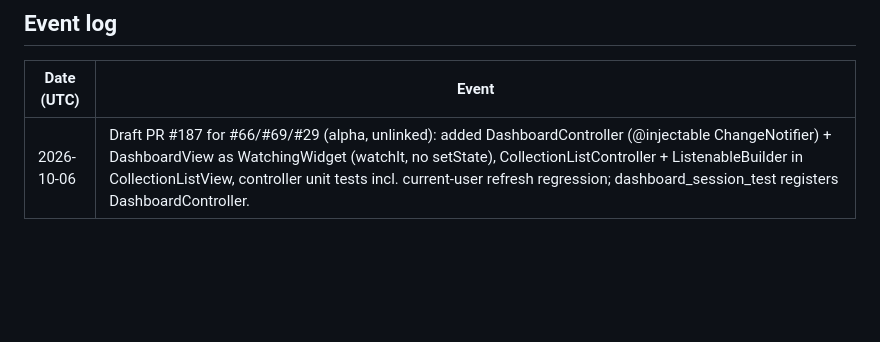
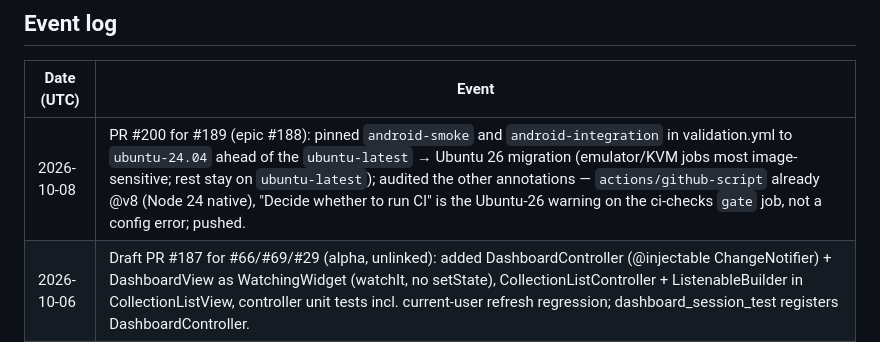
Before and after one commit to JoachimTislov/foodsavr, a Markdown page: AGENTS.md, the part around the change. Drawn GitHub-style; blank space fills up the shorter version.

Commit message:
docs: log PR #200 work in AGENTS.md event log
Co-authored-by: JoachimTislov <JoachimTislov@users.noreply.github.com>

```diff
--- a/AGENTS.md
+++ b/AGENTS.md
@@ -9,6 +9,7 @@
 
 | Date (UTC) | Event |
 |---|---|
+| 2026-10-08 | PR #200 for #189 (epic #188): pinned `android-smoke` and `android-integration` in validation.yml to `ubuntu-24.04` ahead of the `ubuntu-latest` → Ubuntu 26 migration (emulator/KVM jobs most image-sensitive; rest stay on `ubuntu-latest`); audited the other annotations — `actions/github-script` already @v8 (Node 24 native), "Decide whether to run CI" is the Ubuntu-26 warning on the ci-checks `gate` job, not a config error; pushed. |
 | 2026-10-06 | Draft PR #187 for #66/#69/#29 (alpha, unlinked): added DashboardController (@injectable ChangeNotifier) + DashboardView as WatchingWidget (watchIt, no setState), CollectionListController + ListenableBuilder in CollectionListView, controller unit tests incl. current-user refresh regression; dashboard_session_test registers DashboardController. |
 | 2026-10-06 | PR #185 CodeRabbit follow-up (discussion_r4197363135, previously skipped as moot — now valid again since `rules-test` regained the emulator prerequisite): bounded `start-firebase-emulators` to 120s, detect exited emulator process, print captured startup log on failure; replied in thread; pushed. |
 | 2026-10-06 | PR #185 CodeRabbit round on 5d8e57e: restored `start-firebase-emulators` prerequisite for `make rules-test` (now safe — tests use dedicated `demo-rules-test` project, isolated from dev `demo-project` data and its permissive rules); replied on the pre-merge-gate finding (needs a GitHub environment + approval gate for the secret, owner action); skipped docstring warning (not repo convention); pushed. |
```
